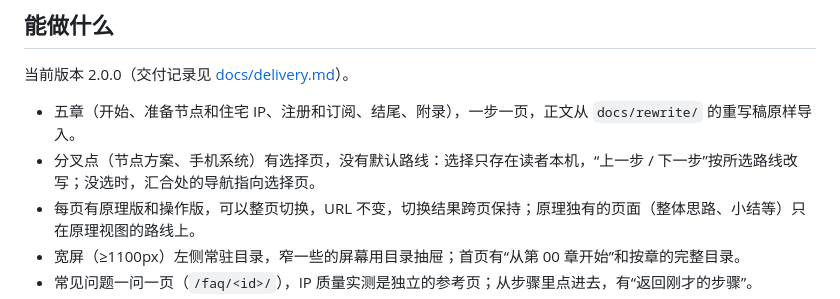
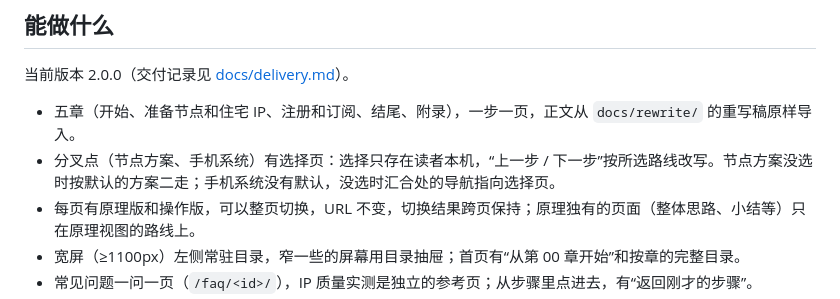
Before and after one commit to Finderlzy/rezero-subscribe-claude, a Markdown page: README.md, the part around the change. GitHub-like rendering.

```diff
--- a/README.md
+++ b/README.md
@@ -7,7 +7,7 @@
 当前版本 2.0.0（交付记录见 [docs/delivery.md](docs/delivery.md)）。
 
 - 五章（开始、准备节点和住宅 IP、注册和订阅、结尾、附录），一步一页，正文从 `docs/rewrite/` 的重写稿原样导入。
-- 分叉点（节点方案、手机系统）有选择页，没有默认路线：选择只存在读者本机，“上一步 / 下一步”按所选路线改写；没选时，汇合处的导航指向选择页。
+- 分叉点（节点方案、手机系统）有选择页：选择只存在读者本机，“上一步 / 下一步”按所选路线改写。节点方案没选时按默认的方案二走；手机系统没有默认，没选时汇合处的导航指向选择页。
 - 每页有原理版和操作版，可以整页切换，URL 不变，切换结果跨页保持；原理独有的页面（整体思路、小结等）只在原理视图的路线上。
 - 宽屏（≥1100px）左侧常驻目录，窄一些的屏幕用目录抽屉；首页有“从第 00 章开始”和按章的完整目录。
 - 常见问题一问一页（`/faq/<id>/`），IP 质量实测是独立的参考页；从步骤里点进去，有“返回刚才的步骤”。
```
Also changed, not shown: docs/delivery.md (+1 -1 lines), docs/design.md (+1 -1 lines).
